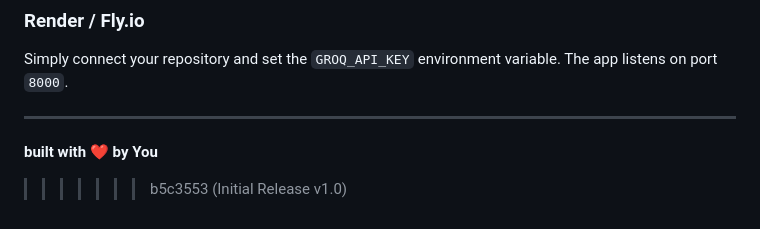
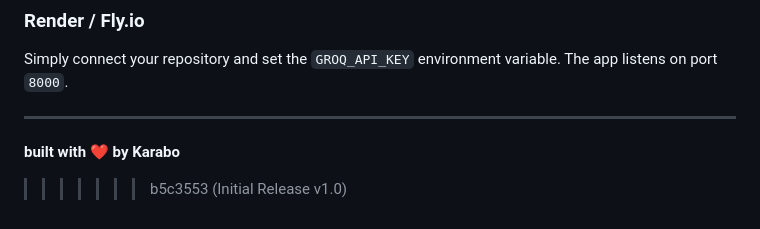
Before and after one commit to DynamicKarabo/agent-forge, a Markdown page: README.md, the part around the change. Drawn GitHub-style.

```diff
--- a/README.md
+++ b/README.md
@@ -105,5 +105,5 @@ Simply connect your repository and set the `GROQ_API_KEY` environment variable.
 
 ---
 
-**built with ❤️ by You**
+**built with ❤️ by Karabo**
 >>>>>>> b5c3553 (Initial Release v1.0)
```
